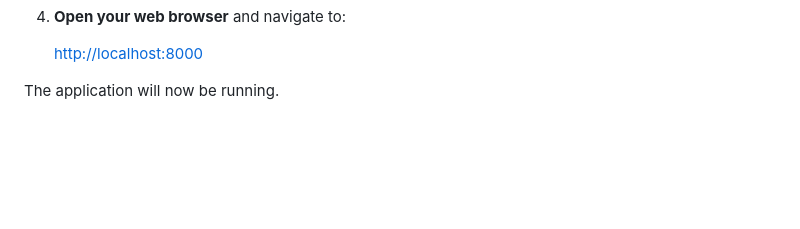
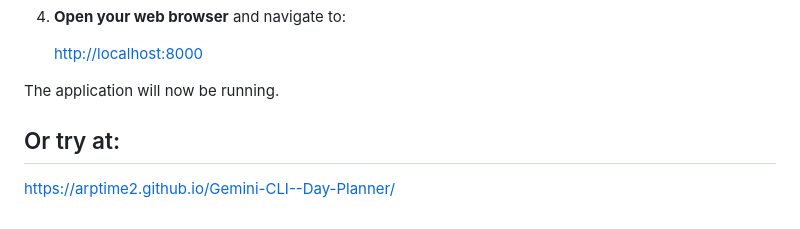
Before and after one commit to Arptime2/Gemini-CLI--Day-Planner, a Markdown page: README.md, the part around the change. GitHub-like rendering; blank space fills up the shorter version.

```diff
--- a/README.md
+++ b/README.md
@@ -84,3 +84,7 @@ This application must be served by a local web server for all features (especial
     [http://localhost:8000](http://localhost:8000)
 
 The application will now be running.
+
+## Or try at:
+
+https://arptime2.github.io/Gemini-CLI--Day-Planner/
```
